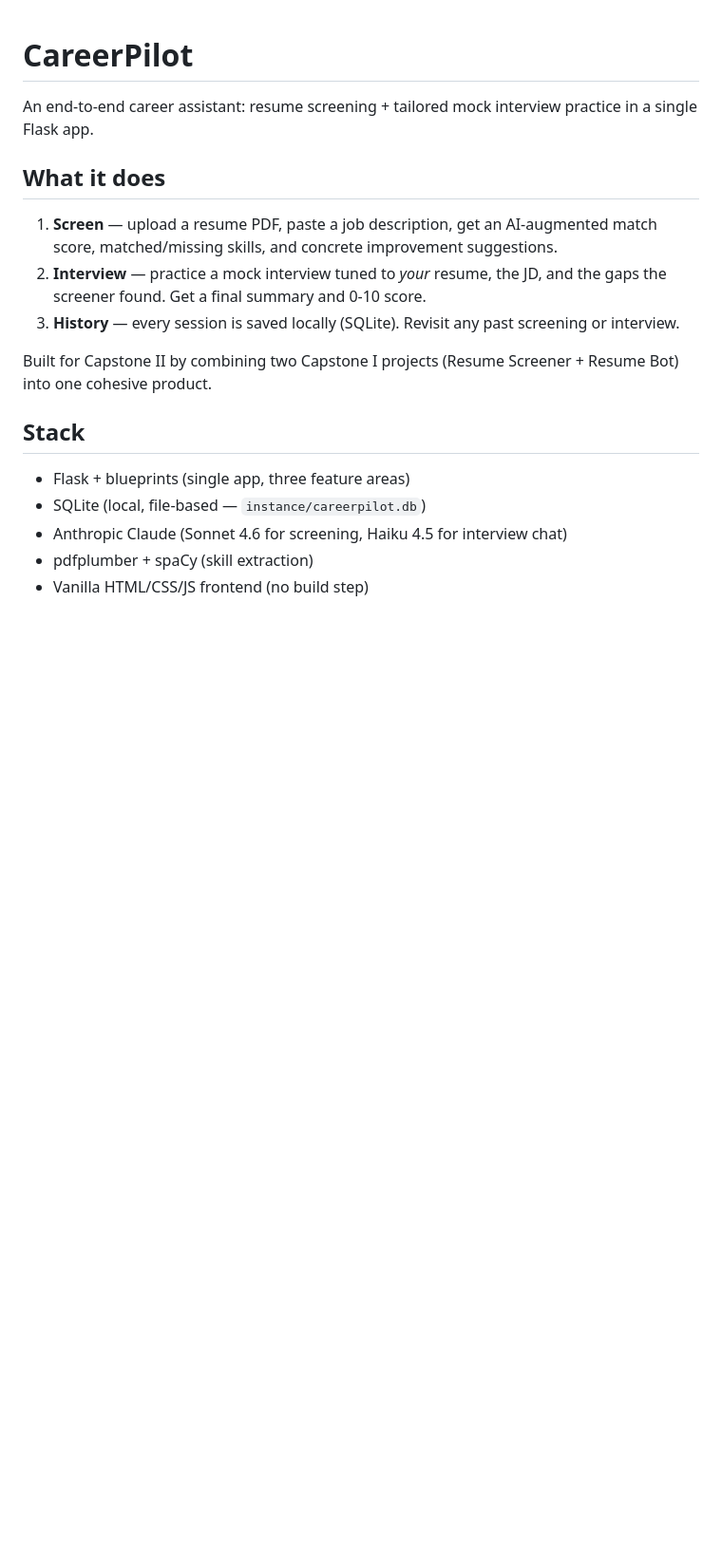
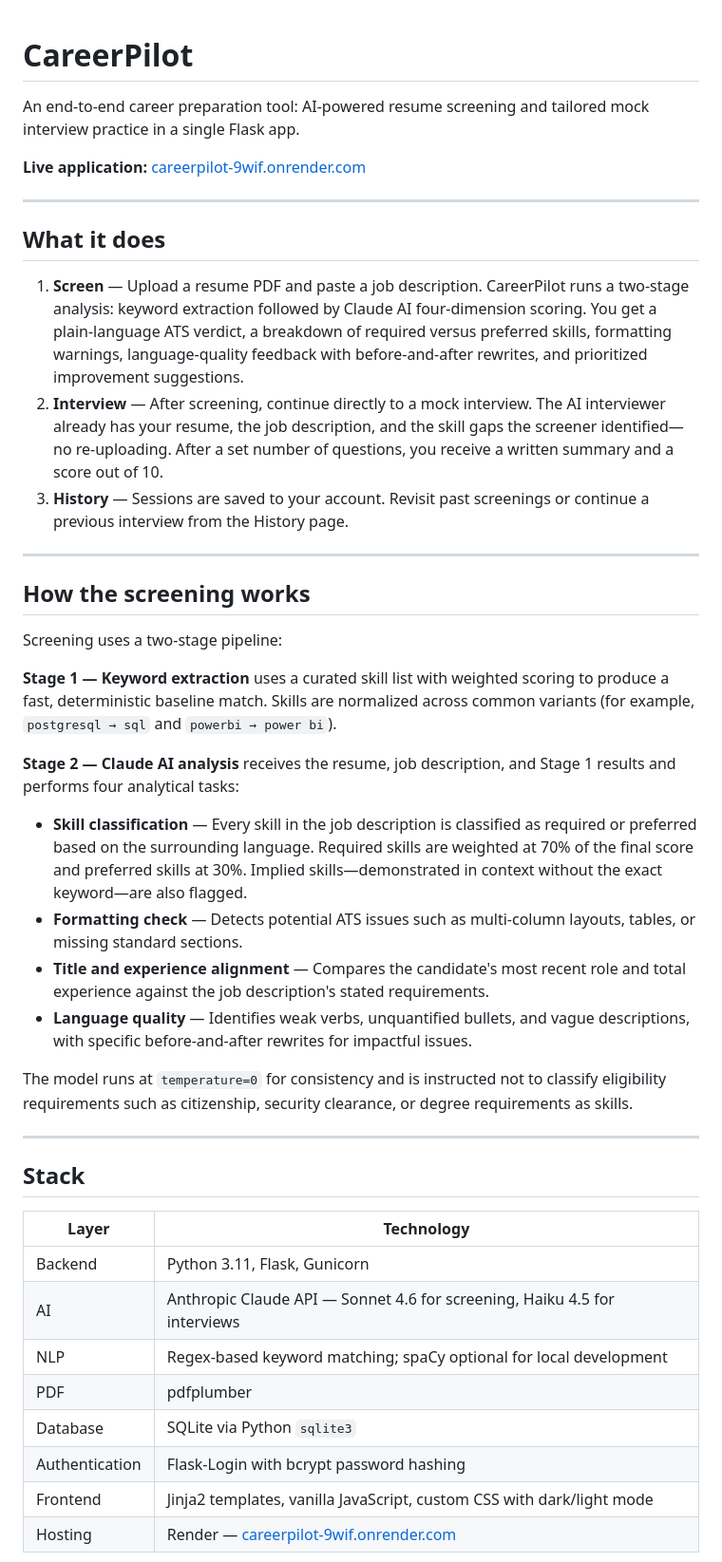
Before and after one commit to EmmaBlueJeans/CareerPilot, a Markdown page: README.md, the part around one of its changes. Shown at 95% size. Rendered like a GitHub page; blank space fills up the shorter version.

Commit message:
Update README for live authenticated CareerPilot app

```diff
--- a/README.md
+++ b/README.md
@@ -1,20 +1,46 @@
 # CareerPilot
 
-An end-to-end career assistant: resume screening + tailored mock interview practice in a single Flask app.
+An end-to-end career preparation tool: AI-powered resume screening and tailored mock interview practice in a single Flask app.
+
+**Live application:** [careerpilot-9wif.onrender.com](https://careerpilot-9wif.onrender.com/)
+
+---
 
 ## What it does
 
-1. **Screen** — upload a resume PDF, paste a job description, get an AI-augmented match score, matched/missing skills, and concrete improvement suggestions.
-2. **Interview** — practice a mock interview tuned to *your* resume, the JD, and the gaps the screener found. Get a final summary and 0-10 score.
-3. **History** — every session is saved locally (SQLite). Revisit any past screening or interview.
+1. **Screen** — Upload a resume PDF and paste a job description. CareerPilot runs a two-stage analysis: keyword extraction followed by Claude AI four-dimension scoring. You get a plain-language ATS verdict, a breakdown of required versus preferred skills, formatting warnings, language-quality feedback with before-and-after rewrites, and prioritized improvement suggestions.
+2. **Interview** — After screening, continue directly to a mock interview. The AI interviewer already has your resume, the job description, and the skill gaps the screener identified—no re-uploading. After a set number of questions, you receive a written summary and a score out of 10.
+3. **History** — Sessions are saved to your account. Revisit past screenings or continue a previous interview from the History page.
 
-Built for Capstone II by combining two Capstone I projects (Resume Screener + Resume Bot) into one cohesive product.
+---
+
+## How the screening works
+
+Screening uses a two-stage pipeline:
+
+**Stage 1 — Keyword extraction** uses a curated skill list with weighted scoring to produce a fast, deterministic baseline match. Skills are normalized across common variants (for example, `postgresql → sql` and `powerbi → power bi`).
+
+**Stage 2 — Claude AI analysis** receives the resume, job description, and Stage 1 results and performs four analytical tasks:
+
+- **Skill classification** — Every skill in the job description is classified as required or preferred based on the surrounding language. Required skills are weighted at 70% of the final score and preferred skills at 30%. Implied skills—demonstrated in context without the exact keyword—are also flagged.
+- **Formatting check** — Detects potential ATS issues such as multi-column layouts, tables, or missing standard sections.
+- **Title and experience alignment** — Compares the candidate's most recent role and total experience against the job description's stated requirements.
+- **Language quality** — Identifies weak verbs, unquantified bullets, and vague descriptions, with specific before-and-after rewrites for impactful issues.
+
+The model runs at `temperature=0` for consistency and is instructed not to classify eligibility requirements such as citizenship, security clearance, or degree requirements as skills.
+
+---
 
 ## Stack
 
-- Flask + blueprints (single app, three feature areas)
-- SQLite (local, file-based — `instance/careerpilot.db`)
-- Anthropic Claude (Sonnet 4.6 for screening, Haiku 4.5 for interview chat)
-- pdfplumber + spaCy (skill extraction)
-- Vanilla HTML/CSS/JS frontend (no build step)
+| Layer | Technology |
+| --- | --- |
+| Backend | Python 3.11, Flask, Gunicorn |
+| AI | Anthropic Claude API — Sonnet 4.6 for screening, Haiku 4.5 for interviews |
+| NLP | Regex-based keyword matching; spaCy optional for local development |
+| PDF | pdfplumber |
+| Database | SQLite via Python `sqlite3` |
+| Authentication | Flask-Login with bcrypt password hashing |
+| Frontend | Jinja2 templates, vanilla JavaScript, custom CSS with dark/light mode |
+| Hosting | Render — [careerpilot-9wif.onrender.com](https://careerpilot-9wif.onrender.com/) |
 
```
Also changed, not shown: other parts of README.md (+84 -50 lines).
